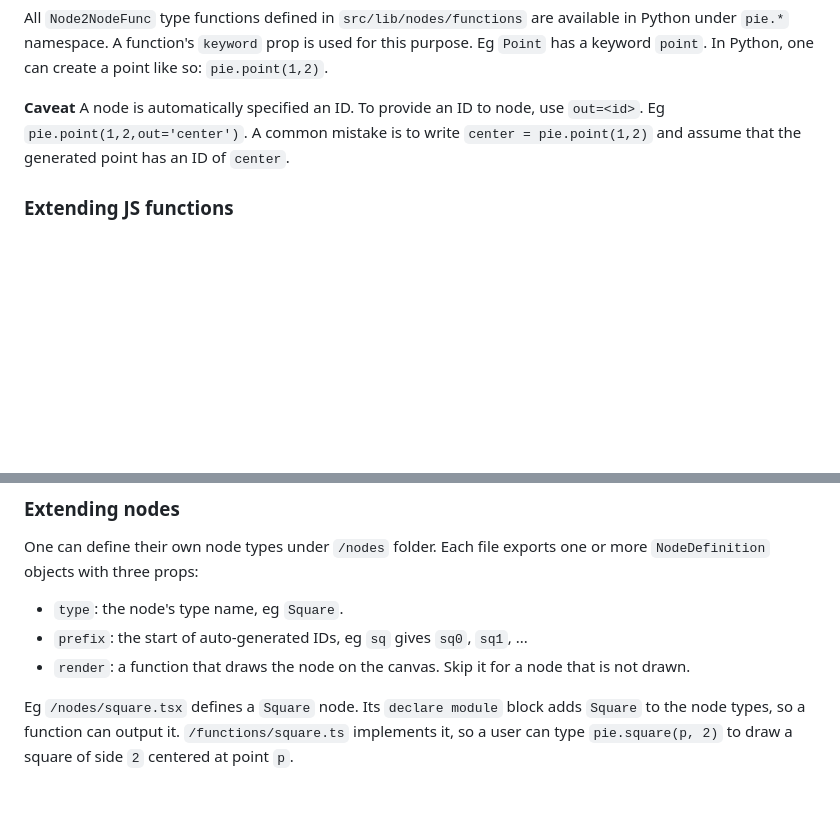
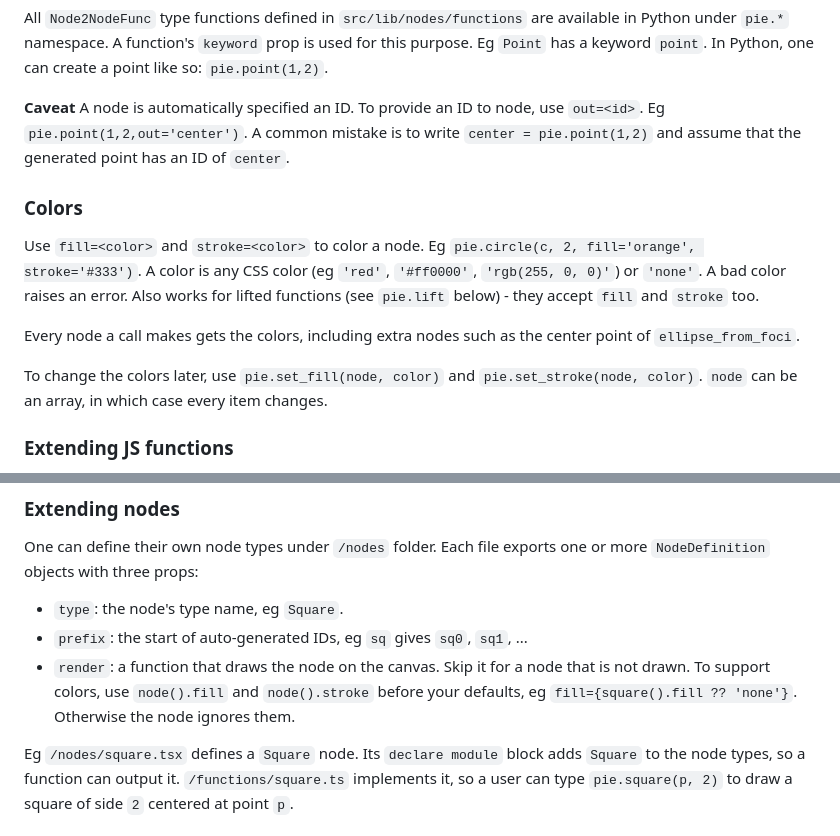
Before and after one commit to TinyVolt/pie-ssg, a Markdown page: DOCS.md, 2 parts joined by grey strips. GitHub-like rendering; blank space fills up the shorter version.

```diff
--- a/DOCS.md
+++ b/DOCS.md
@@ -24,6 +24,13 @@ All `Node2NodeFunc` type functions defined in `src/lib/nodes/functions` are avai
 **Caveat**
 A node is automatically specified an ID. To provide an ID to node, use `out=<id>`. Eg `pie.point(1,2,out='center')`. A common mistake is to write `center = pie.point(1,2)` and assume that the generated point has an ID of `center`.
 
+### Colors
+Use `fill=<color>` and `stroke=<color>` to color a node. Eg `pie.circle(c, 2, fill='orange', stroke='#333')`. A color is any CSS color (eg `'red'`, `'#ff0000'`, `'rgb(255, 0, 0)'`) or `'none'`. A bad color raises an error. Also works for lifted functions (see `pie.lift` below) - they accept `fill` and `stroke` too.
+
+Every node a call makes gets the colors, including extra nodes such as the center point of `ellipse_from_foci`.
+
+To change the colors later, use `pie.set_fill(node, color)` and `pie.set_stroke(node, color)`. `node` can be an array, in which case every item changes.
+
 ### Extending JS functions
 One can define their own `Node2NodeFunc` under `/functions` folder. It will automatically become available under `pie.*` in Python. Eg `/functions/midpoint.ts` implements `Midpoint` with keyword `midpoint`. In a Python editor, a user can type `pie.midpoint(p1, p2)` to draw a mid-point of points `p1` and `p2`.
 
@@ -33,7 +40,7 @@ One can define their own `Node2NodeFunc` under `/functions` folder. It will auto
 One can define their own node types under `/nodes` folder. Each file exports one or more `NodeDefinition` objects with three props:
 - `type`: the node's type name, eg `Square`.
 - `prefix`: the start of auto-generated IDs, eg `sq` gives `sq0`, `sq1`, ...
-- `render`: a function that draws the node on the canvas. Skip it for a node that is not drawn.
+- `render`: a function that draws the node on the canvas. Skip it for a node that is not drawn. To support colors, use `node().fill` and `node().stroke` before your defaults, eg `fill={square().fill ?? 'none'}`. Otherwise the node ignores them.
 
 Eg `/nodes/square.tsx` defines a `Square` node. Its `declare module` block adds `Square` to the node types, so a function can output it. `/functions/square.ts` implements it, so a user can type `pie.square(p, 2)` to draw a square of side `2` centered at point `p`.
 
```
Also changed, not shown: packages/create-pie/site-agents.md (+16 -3 lines).
